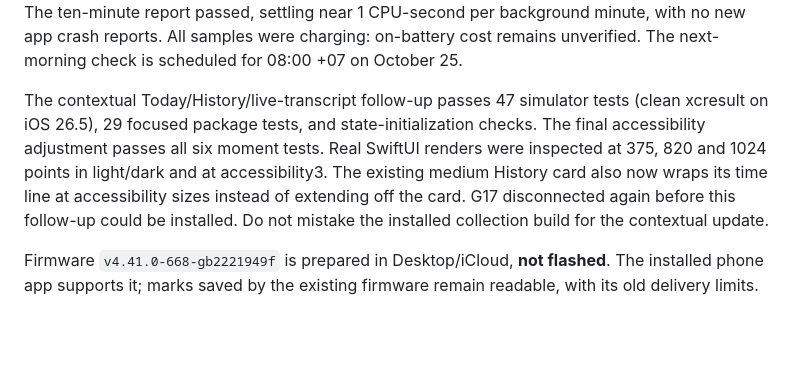
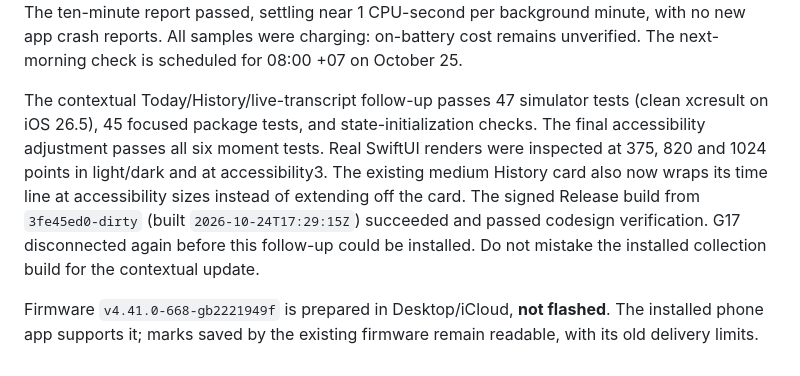
Before and after one commit to OkGoDoIt/pebble-audio-companion, a Markdown page: docs/marked-moments.md, the part around the change. Rendered like a GitHub page; blank space fills up the shorter version.

Commit message:
docs: record contextual moments release validation

```diff
--- a/docs/marked-moments.md
+++ b/docs/marked-moments.md
@@ -82,11 +82,11 @@ crash reports. All samples were charging: on-battery cost remains unverified. Th
 check is scheduled for 08:00 +07 on October 25.
 
 The contextual Today/History/live-transcript follow-up passes 47 simulator tests (clean
-xcresult on iOS 26.5), 29 focused package tests, and state-initialization checks. The final
+xcresult on iOS 26.5), 45 focused package tests, and state-initialization checks. The final
 accessibility adjustment passes all six moment tests. Real SwiftUI renders were inspected at
 375, 820 and 1024 points in light/dark and at accessibility3. The existing medium History card
-also now wraps its time line at accessibility sizes instead of extending off the card. G17 disconnected again before this follow-up could
-be installed. Do not mistake the installed collection build for the contextual update.
+also now wraps its time line at accessibility sizes instead of extending off the card. The signed Release build from `3fe45ed0-dirty` (built `2026-10-24T17:29:15Z`) succeeded and
+passed codesign verification. G17 disconnected again before this follow-up could be installed. Do not mistake the installed collection build for the contextual update.
 
 Firmware `v4.41.0-668-gb2221949f` is prepared in Desktop/iCloud, **not flashed**. The installed phone
 app supports it; marks saved by the existing firmware remain readable, with its old delivery limits.
```
